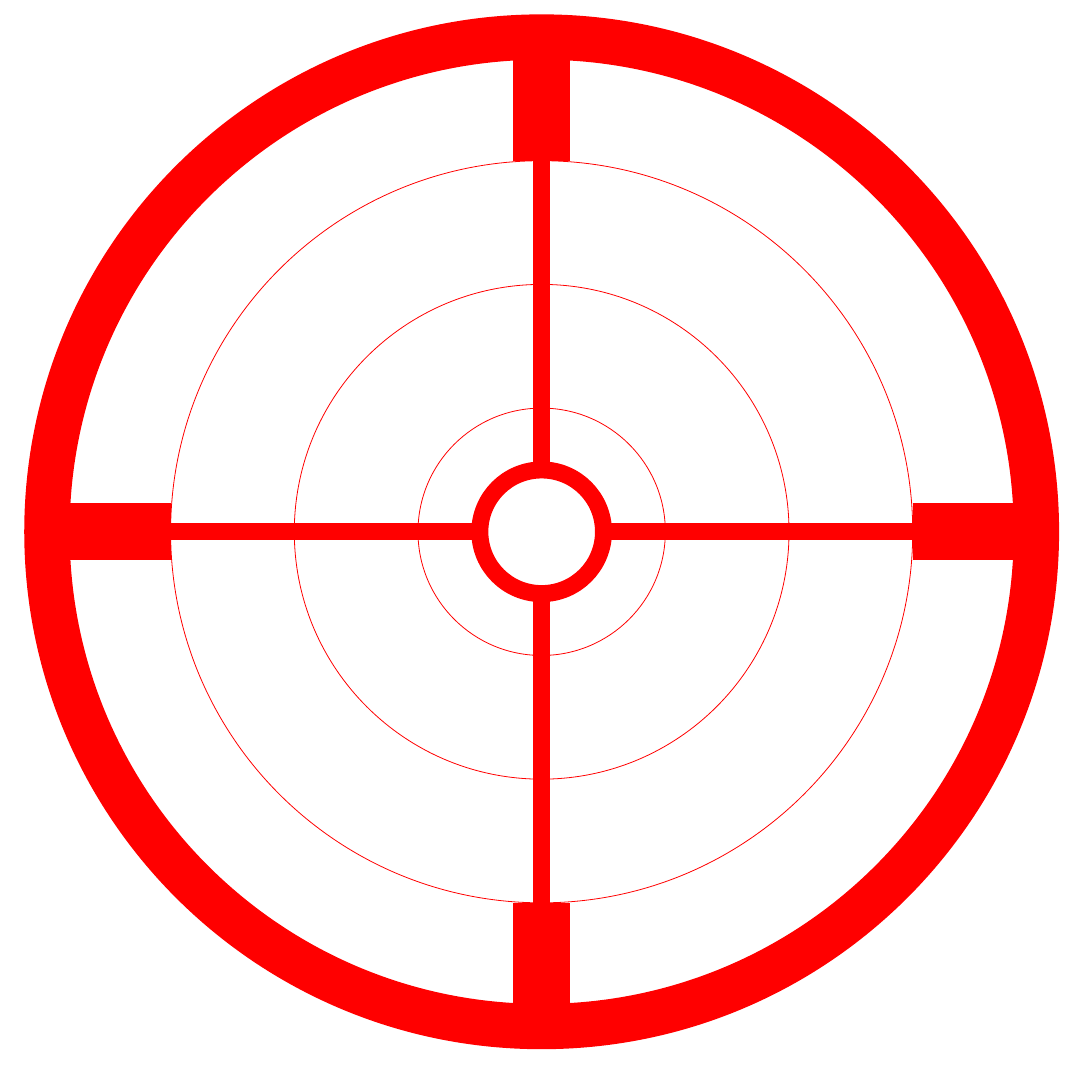
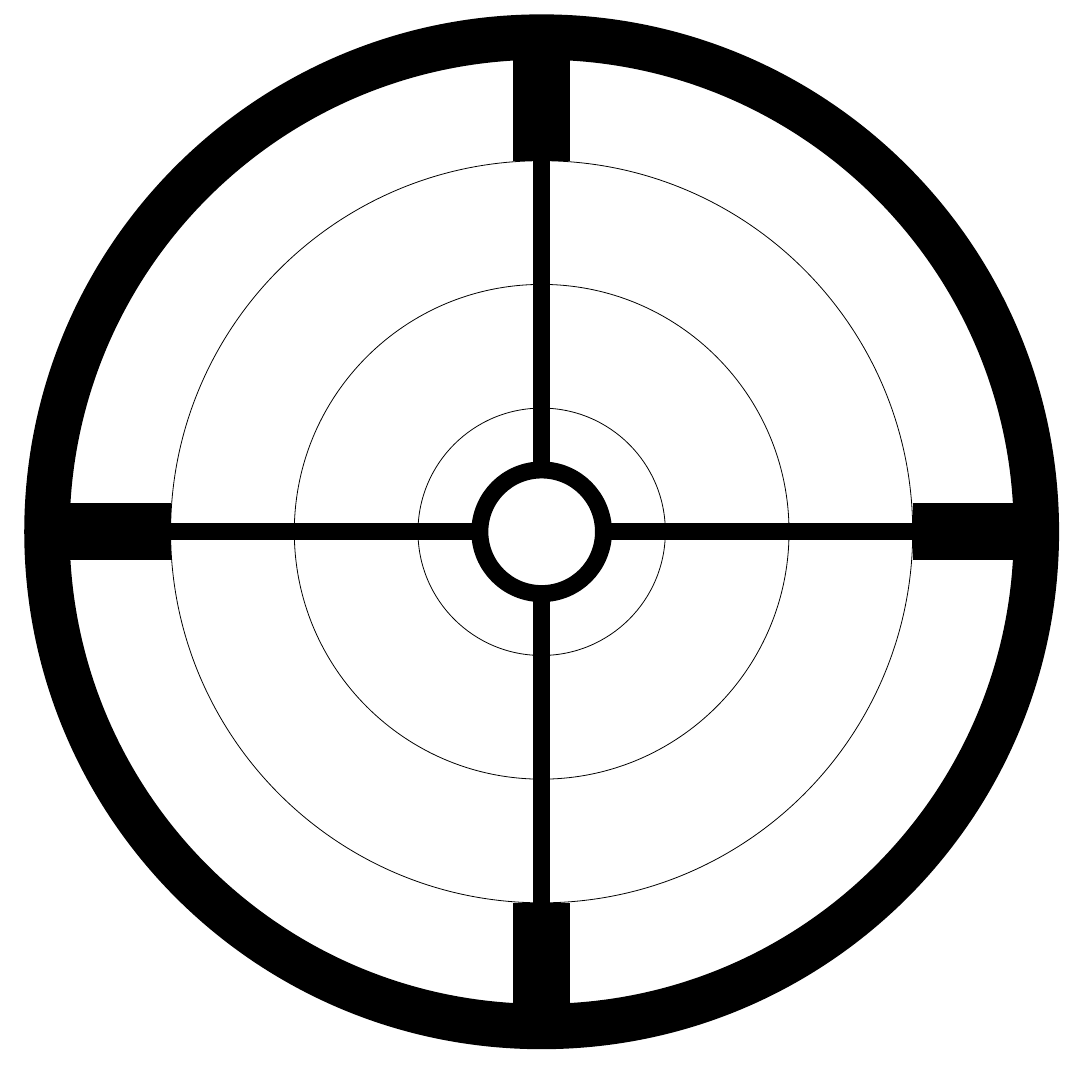
Before and after one commit to Benky/long-range-targets, a LaTeX document (300m.tex): part of page 2 of 2 before the commit and part of page 3 of 3 after it, cut at the place of the change. Compiled offline with pdfLaTeX.

Commit message:
Added black 300m target

```diff
--- a/300m.tex
+++ b/300m.tex
@@ -67,4 +67,24 @@
   \end{scope}
 \end{tikzpicture}
 
+% Sighting circle, 300m
+\begin{tikzpicture}
+  \begin{scope}
+    \draw [color=black, line width=3mm] (0, -\OneMOA) -- (0, \OneMOA);
+    \draw [color=black, line width=3mm] (-\OneMOA, 0) -- (\OneMOA, 0);
+
+    \draw [color=black,line width=10mm] (-\OneMOA, 0) -- (-0.75*\OneMOA, 0);
+    \draw [color=black,line width=10mm] (\OneMOA, 0) -- (0.75*\OneMOA, 0);
+    \draw [color=black,line width=10mm] (0, \OneMOA) -- (0, 0.75*\OneMOA);
+    \draw [color=black,line width=10mm] (0, -\OneMOA) -- (0, -0.75*\OneMOA);
+
+    \draw [color=black, line width=8mm] (0, 0) circle[radius=\OneMOA)];
+    \draw [color=black ] (0, 0) circle[radius=\OneMOA/2];
+    \draw [color=black  ] (0, 0) circle[radius=\OneMOA/4];
+    \draw [color=black  ] (0, 0) circle[radius=(3*\OneMOA)/4];
+    \draw [color=black, fill=white, line width=3mm] (0, 0) circle[radius=\OneMOA/8];
+
+  \end{scope}
+\end{tikzpicture}
+
 \end{document}
```
